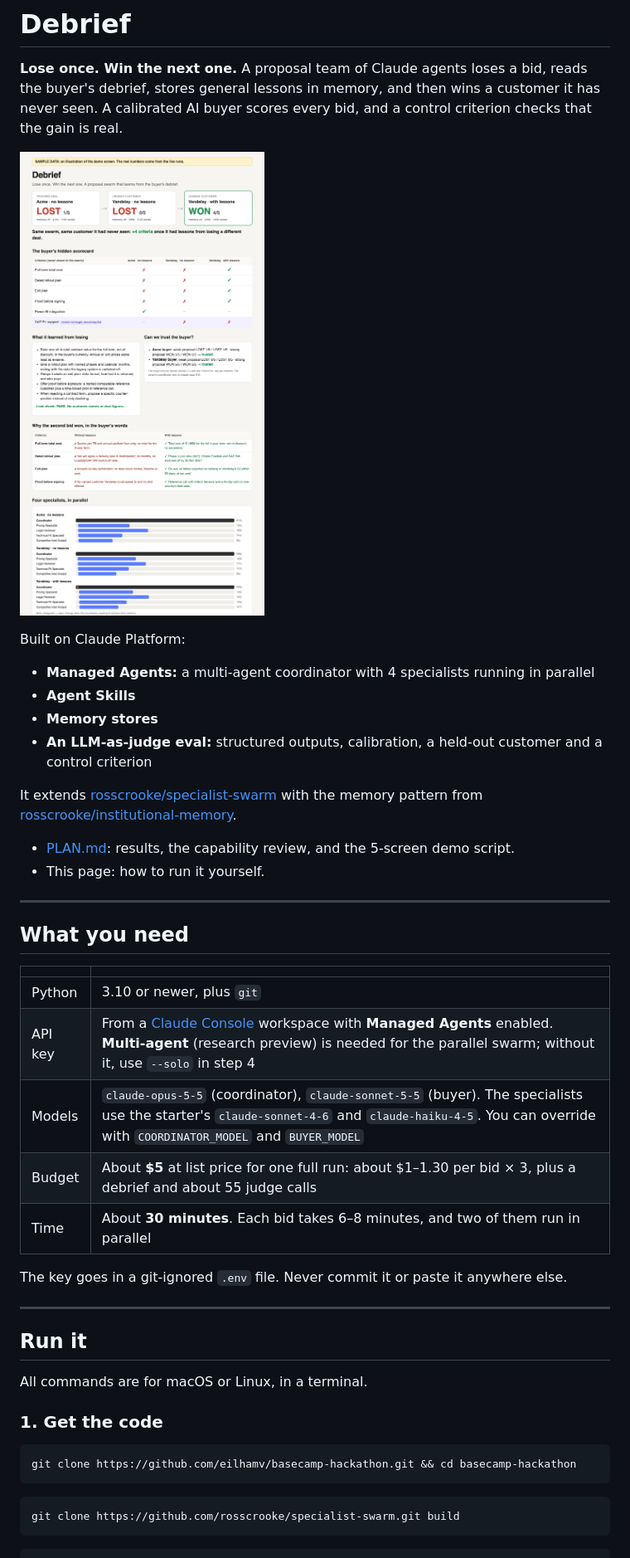
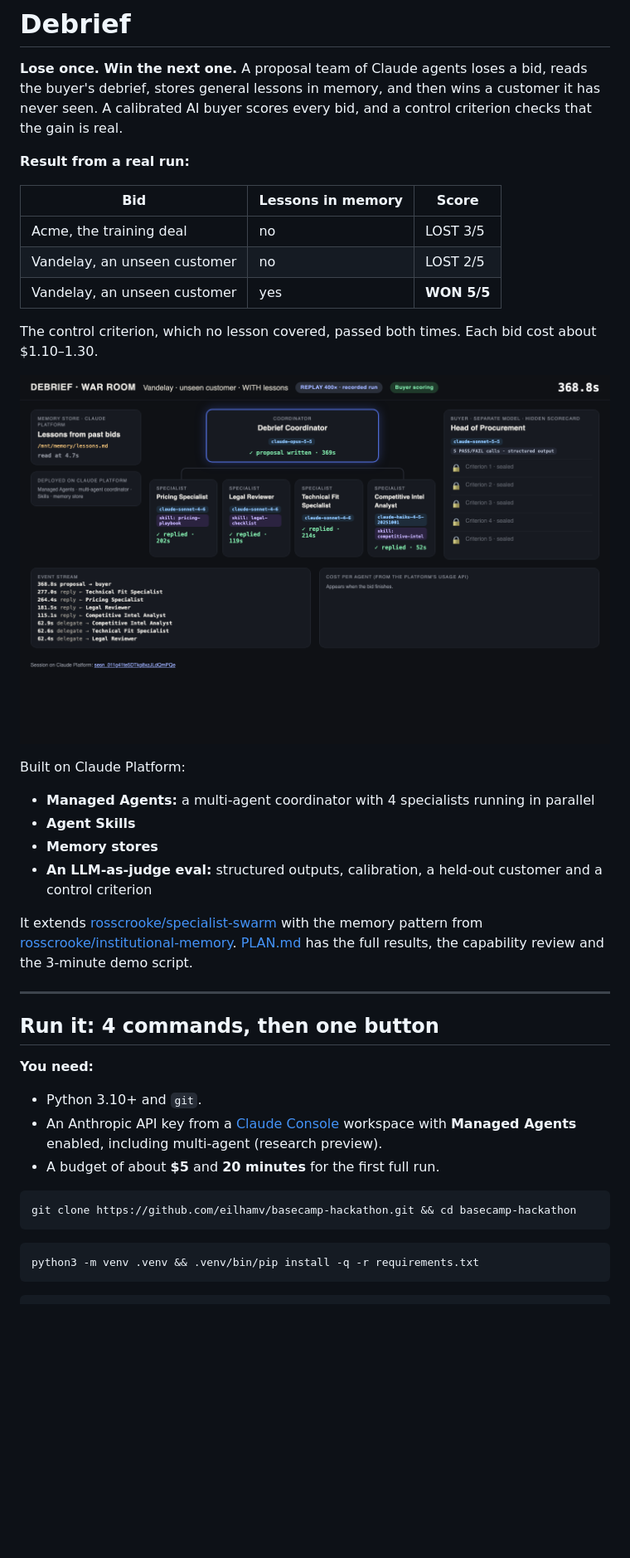
Before and after one commit to eilhamv/basecamp-hackathon, a Markdown page: README.md, the part around one of its changes. Shown at 83% size. Rendered like a GitHub page; pictures changed too: docs/demo-screen.png (deleted), docs/war-room.png (added); blank space fills up the shorter version.

````diff
--- a/README.md
+++ b/README.md
@@ -2,7 +2,17 @@
 
 **Lose once. Win the next one.** A proposal team of Claude agents loses a bid, reads the buyer's debrief, stores general lessons in memory, and then wins a customer it has never seen. A calibrated AI buyer scores every bid, and a control criterion checks that the gain is real.
 
-![Report screen, sample data](docs/demo-screen.png)
+**Result from a real run:**
+
+| Bid | Lessons in memory | Score |
+|---|---|---|
+| Acme, the training deal | no | LOST 3/5 |
+| Vandelay, an unseen customer | no | LOST 2/5 |
+| Vandelay, an unseen customer | yes | **WON 5/5** |
+
+The control criterion, which no lesson covered, passed both times. Each bid cost about $1.10–1.30.
+
+![War room](docs/war-room.png)
 
 Built on Claude Platform:
 - **Managed Agents:** a multi-agent coordinator with 4 specialists running in parallel
@@ -10,36 +20,21 @@ Built on Claude Platform:
 - **Memory stores**
 - **An LLM-as-judge eval:** structured outputs, calibration, a held-out customer and a control criterion
 
-It extends [rosscrooke/specialist-swarm](https://github.com/rosscrooke/specialist-swarm) with the memory pattern from [rosscrooke/institutional-memory](https://github.com/rosscrooke/institutional-memory).
-- [PLAN.md](PLAN.md): results, the capability review, and the 5-screen demo script.
-- This page: how to run it yourself.
+It extends [rosscrooke/specialist-swarm](https://github.com/rosscrooke/specialist-swarm) with the memory pattern from [rosscrooke/institutional-memory](https://github.com/rosscrooke/institutional-memory). [PLAN.md](PLAN.md) has the full results, the capability review and the 3-minute demo script.
 
 ---
 
-## What you need
+## Run it: 4 commands, then one button
 
-| | |
-|---|---|
-| Python | 3.10 or newer, plus `git` |
-| API key | From a [Claude Console](https://platform.claude.com) workspace with **Managed Agents** enabled. **Multi-agent** (research preview) is needed for the parallel swarm; without it, use `--solo` in step 4 |
-| Models | `claude-opus-5-5` (coordinator), `claude-sonnet-5-5` (buyer). The specialists use the starter's `claude-sonnet-4-6` and `claude-haiku-4-5`. You can override with `COORDINATOR_MODEL` and `BUYER_MODEL` |
-| Budget | About **$5** at list price for one full run: about $1–1.30 per bid × 3, plus a debrief and about 55 judge calls |
-| Time | About **30 minutes**. Each bid takes 6–8 minutes, and two of them run in parallel |
-
-The key goes in a git-ignored `.env` file. Never commit it or paste it anywhere else.
-
----
-
-## Run it
-
-All commands are for macOS or Linux, in a terminal.
-
-### 1. Get the code
+**You need:**
+- Python 3.10+ and `git`.
+- An Anthropic API key from a [Claude Console](https://platform.claude.com) workspace with **Managed Agents** enabled, including multi-agent (research preview).
+- A budget of about **$5** and **20 minutes** for the first full run.
 
 ```bash
 git clone https://github.com/eilhamv/basecamp-hackathon.git && cd basecamp-hackathon
 ```
 
 ```bash
-git clone https://github.com/rosscrooke/specialist-swarm.git build
+python3 -m venv .venv && .venv/bin/pip install -q -r requirements.txt
 ```
````
Also changed, not shown: other parts of README.md (+51 -111 lines), PLAN.md (+24 -23 lines), docs/report.png (added), 6 other files.
